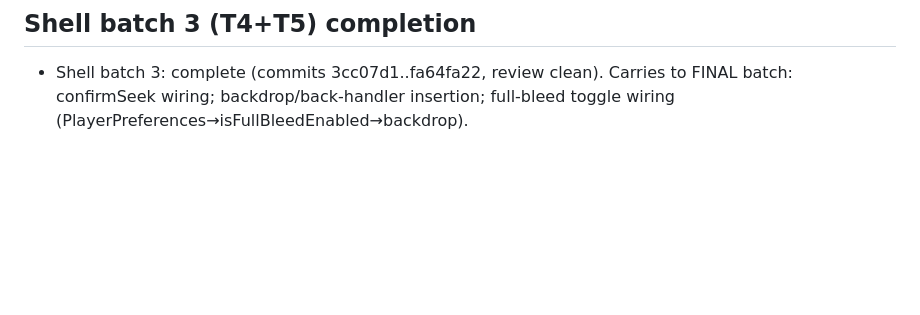
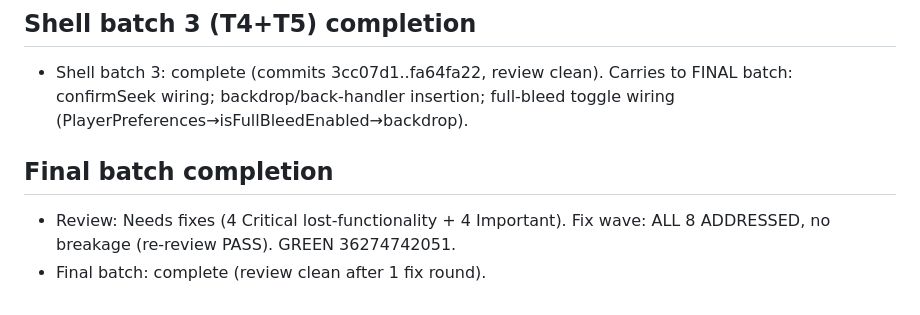
Before and after one commit to Exodi-dio/tune, a Markdown page: .superpowers/sdd-v03/progress.md, the part around the change. GitHub-like rendering; blank space fills up the shorter version.

Commit message:
chore: ledger final batch complete

```diff
--- a/.superpowers/sdd-v03/progress.md
+++ b/.superpowers/sdd-v03/progress.md
@@ -46,3 +46,6 @@ shell T1 → queue T1+T2 → queue T3+T4 → shell T2+T3 → shell T4+T5 → (qu
 - Shell batch 2: complete (commits 8ca80d5..8205a63d, review clean). Carries to Task 5 batch: seek→lyrics pending-seek sync wiring + integration test; crossfade threading (outgoing/incoming/progress); extract sleeve constants; reuse shared time formatter.
 ## Shell batch 3 (T4+T5) completion
 - Shell batch 3: complete (commits 3cc07d1..fa64fa22, review clean). Carries to FINAL batch: confirmSeek wiring; backdrop/back-handler insertion; full-bleed toggle wiring (PlayerPreferences→isFullBleedEnabled→backdrop).
+## Final batch completion
+- Review: Needs fixes (4 Critical lost-functionality + 4 Important). Fix wave: ALL 8 ADDRESSED, no breakage (re-review PASS). GREEN 36274742051.
+- Final batch: complete (review clean after 1 fix round).
```
